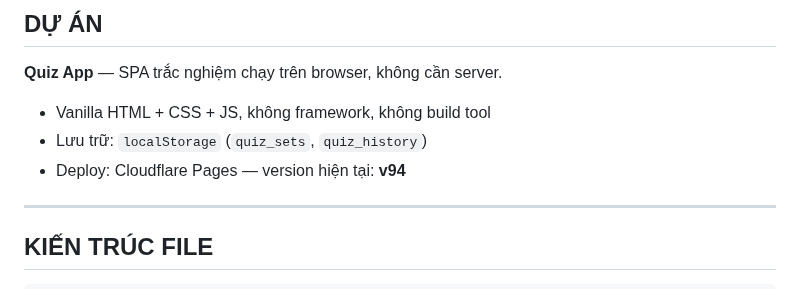
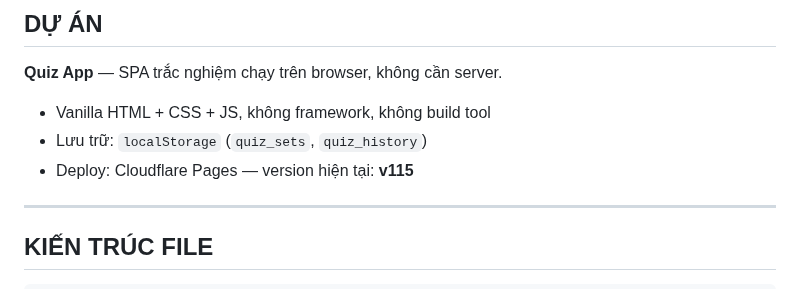
Before and after one commit to trantien2k5/Quiz, a Markdown page: CLAUDE.md, the part around the change. Drawn GitHub-style.

Commit message:
docs: sửa version hiện tại trong CLAUDE.md cho khớp version.json (v94 -> v115)
Co-Authored-By: Claude Sonnet 4.6 <noreply@anthropic.com>
Claude-Session: https://claude.ai/code/session_011jGRsD4BAmvF7XzyGj8Pja

```diff
--- a/CLAUDE.md
+++ b/CLAUDE.md
@@ -39,7 +39,7 @@
 **Quiz App** — SPA trắc nghiệm chạy trên browser, không cần server.
 - Vanilla HTML + CSS + JS, không framework, không build tool
 - Lưu trữ: `localStorage` (`quiz_sets`, `quiz_history`)
-- Deploy: Cloudflare Pages — version hiện tại: **v94**
+- Deploy: Cloudflare Pages — version hiện tại: **v115**
 
 ---
 
```
